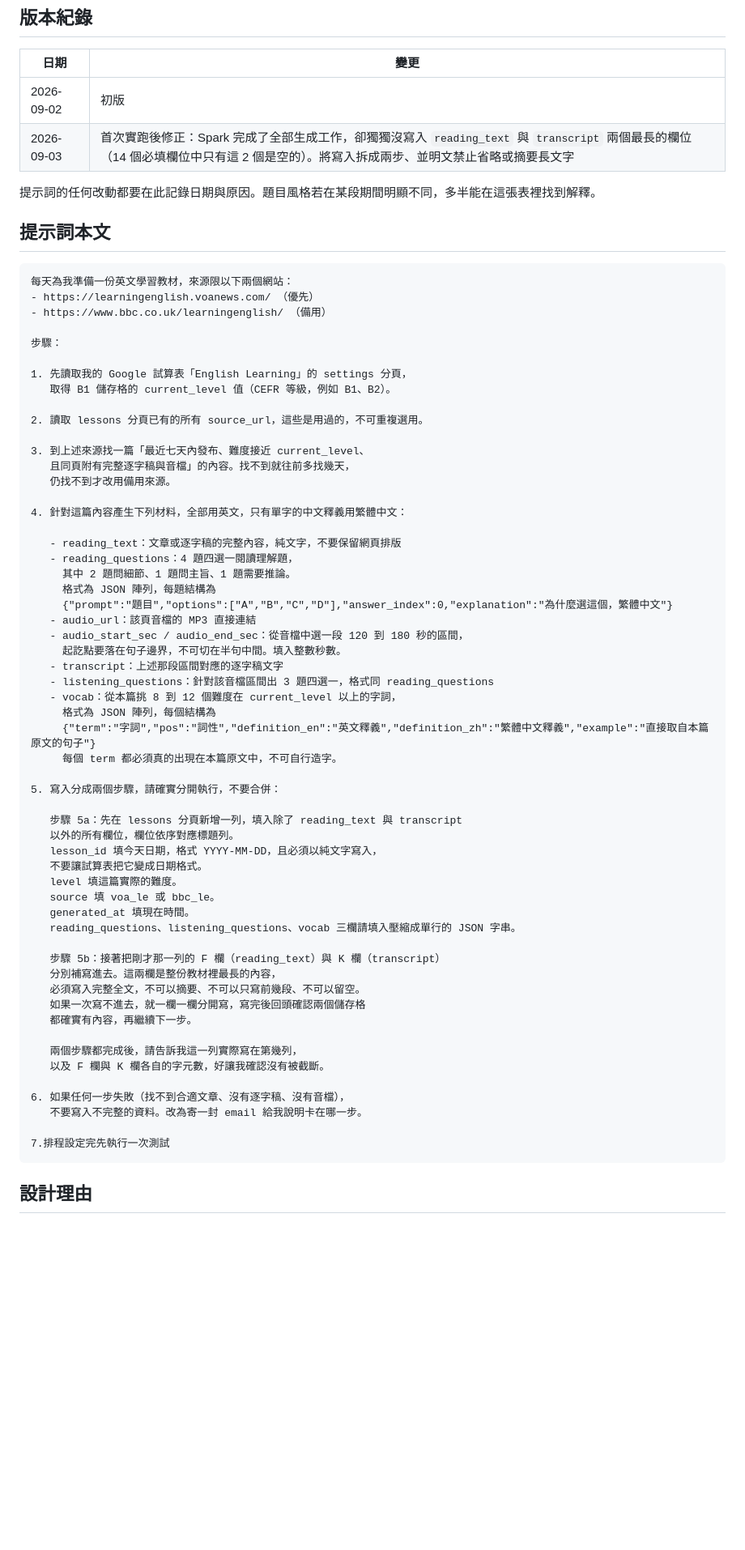
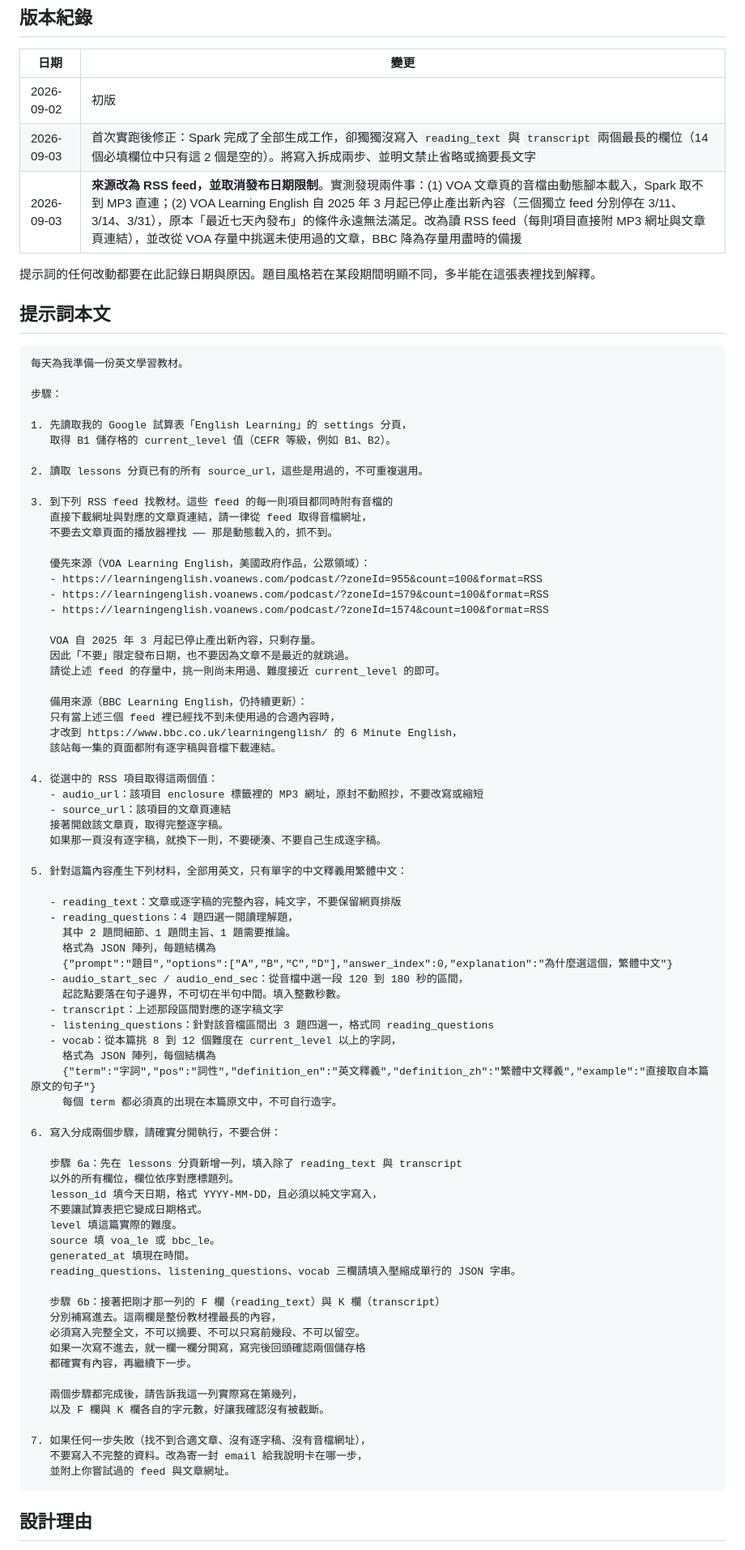
Before and after one commit to fxxxtsao/english-learning, a Markdown page: docs/prompts/spark-daily-lesson.md, the part around one of its changes. Shown at 81% size. Drawn GitHub-style; blank space fills up the shorter version.

Commit message:
Source lessons from RSS feeds; VOA has stopped publishing
First real run surfaced two failures at once, both in the assumption
that Spark could browse VOA's site for an article with audio on the
same page.

The audio URL is not in the article HTML -- VOA's player loads it via
script, so Spark could not reach it. RSS carries the MP3 as an enclosure,
a field defined for machines, and its item link points at the matching
article page, so audio and transcript cannot drift apart.

More fundamentally, VOA Learning English stopped publishing in March
2025: three independent feeds end on 3/11, 3/14 and 3/31, matching that
month's dismantling of VOA's English newsroom. The prompt's "published
within the last seven days" could never be satisfied, so the pipeline
would have come back empty every day even with the audio fixed.

Drop the recency requirement and draw from VOA's ~600 archived items
(close to two years of daily lessons); demote BBC to a fallback for when
that archive runs out. VOA's original reasons for being the primary
source -- public domain, fewest redistribution limits, clear levelling --
still hold; only its output stopped.

Spec updated with the measured result, as the spec itself requires.

Co-Authored-By: Claude Opus 5 <noreply@anthropic.com>
Claude-Session: https://claude.ai/code/session_019aisgo9ikrd6yWFHBGqgqS

````diff
--- a/docs/prompts/spark-daily-lesson.md
+++ b/docs/prompts/spark-daily-lesson.md
@@ -13,15 +13,14 @@
 |---|---|
 | 2026-09-02 | 初版 |
 | 2026-09-03 | 首次實跑後修正：Spark 完成了全部生成工作，卻獨獨沒寫入 `reading_text` 與 `transcript` 兩個最長的欄位（14 個必填欄位中只有這 2 個是空的）。將寫入拆成兩步、並明文禁止省略或摘要長文字 |
+| 2026-09-03 | **來源改為 RSS feed，並取消發布日期限制**。實測發現兩件事：(1) VOA 文章頁的音檔由動態腳本載入，Spark 取不到 MP3 直連；(2) VOA Learning English 自 2025 年 3 月起已停止產出新內容（三個獨立 feed 分別停在 3/11、3/14、3/31），原本「最近七天內發布」的條件永遠無法滿足。改為讀 RSS feed（每則項目直接附 MP3 網址與文章頁連結），並改從 VOA 存量中挑選未使用過的文章，BBC 降為存量用盡時的備援 |
 
 提示詞的任何改動都要在此記錄日期與原因。題目風格若在某段期間明顯不同，多半能在這張表裡找到解釋。
 
 ## 提示詞本文
 
 ```
-每天為我準備一份英文學習教材，來源限以下兩個網站：
-- https://learningenglish.voanews.com/ （優先）
-- https://www.bbc.co.uk/learningenglish/ （備用）
+每天為我準備一份英文學習教材。
 
 步驟：
 
@@ -30,18 +29,37 @@
 
 2. 讀取 lessons 分頁已有的所有 source_url，這些是用過的，不可重複選用。
 
-3. 到上述來源找一篇「最近七天內發布、難度接近 current_level、
-   且同頁附有完整逐字稿與音檔」的內容。找不到就往前多找幾天，
-   仍找不到才改用備用來源。
+3. 到下列 RSS feed 找教材。這些 feed 的每一則項目都同時附有音檔的
+   直接下載網址與對應的文章頁連結，請一律從 feed 取得音檔網址，
+   不要去文章頁面的播放器裡找 —— 那是動態載入的，抓不到。
 
-4. 針對這篇內容產生下列材料，全部用英文，只有單字的中文釋義用繁體中文：
+   優先來源（VOA Learning English，美國政府作品，公眾領域）：
+   - https://learningenglish.voanews.com/podcast/?zoneId=955&count=100&format=RSS
+   - https://learningenglish.voanews.com/podcast/?zoneId=1579&count=100&format=RSS
+   - https://learningenglish.voanews.com/podcast/?zoneId=1574&count=100&format=RSS
+
+   VOA 自 2025 年 3 月起已停止產出新內容，只剩存量。
+   因此「不要」限定發布日期，也不要因為文章不是最近的就跳過。
+   請從上述 feed 的存量中，挑一則尚未用過、難度接近 current_level 的即可。
+
+   備用來源（BBC Learning English，仍持續更新）：
+   只有當上述三個 feed 裡已經找不到未使用過的合適內容時，
+   才改到 https://www.bbc.co.uk/learningenglish/ 的 6 Minute English，
+   該站每一集的頁面都附有逐字稿與音檔下載連結。
+
+4. 從選中的 RSS 項目取得這兩個值：
+   - audio_url：該項目 enclosure 標籤裡的 MP3 網址，原封不動照抄，不要改寫或縮短
+   - source_url：該項目的文章頁連結
+   接著開啟該文章頁，取得完整逐字稿。
+   如果那一頁沒有逐字稿，就換下一則，不要硬湊、不要自己生成逐字稿。
+
+5. 針對這篇內容產生下列材料，全部用英文，只有單字的中文釋義用繁體中文：
 
    - reading_text：文章或逐字稿的完整內容，純文字，不要保留網頁排版
    - reading_questions：4 題四選一閱讀理解題，
      其中 2 題問細節、1 題問主旨、1 題需要推論。
      格式為 JSON 陣列，每題結構為
      {"prompt":"題目","options":["A","B","C","D"],"answer_index":0,"explanation":"為什麼選這個，繁體中文"}
-   - audio_url：該頁音檔的 MP3 直接連結
    - audio_start_sec / audio_end_sec：從音檔中選一段 120 到 180 秒的區間，
      起訖點要落在句子邊界，不可切在半句中間。填入整數秒數。
    - transcript：上述那段區間對應的逐字稿文字
@@ -51,9 +69,9 @@
      {"term":"字詞","pos":"詞性","definition_en":"英文釋義","definition_zh":"繁體中文釋義","example":"直接取自本篇原文的句子"}
      每個 term 都必須真的出現在本篇原文中，不可自行造字。
 
-5. 寫入分成兩個步驟，請確實分開執行，不要合併：
+6. 寫入分成兩個步驟，請確實分開執行，不要合併：
 
-   步驟 5a：先在 lessons 分頁新增一列，填入除了 reading_text 與 transcript
+   步驟 6a：先在 lessons 分頁新增一列，填入除了 reading_text 與 transcript
    以外的所有欄位，欄位依序對應標題列。
    lesson_id 填今天日期，格式 YYYY-MM-DD，且必須以純文字寫入，
    不要讓試算表把它變成日期格式。
@@ -62,7 +80,7 @@
    generated_at 填現在時間。
    reading_questions、listening_questions、vocab 三欄請填入壓縮成單行的 JSON 字串。
 
-   步驟 5b：接著把剛才那一列的 F 欄（reading_text）與 K 欄（transcript）
+   步驟 6b：接著把剛才那一列的 F 欄（reading_text）與 K 欄（transcript）
    分別補寫進去。這兩欄是整份教材裡最長的內容，
    必須寫入完整全文，不可以摘要、不可以只寫前幾段、不可以留空。
    如果一次寫不進去，就一欄一欄分開寫，寫完後回頭確認兩個儲存格
@@ -71,10 +89,9 @@
    兩個步驟都完成後，請告訴我這一列實際寫在第幾列，
    以及 F 欄與 K 欄各自的字元數，好讓我確認沒有被截斷。
 
-6. 如果任何一步失敗（找不到合適文章、沒有逐字稿、沒有音檔），
-   不要寫入不完整的資料。改為寄一封 email 給我說明卡在哪一步。
-
-7.排程設定完先執行一次測試
+7. 如果任何一步失敗（找不到合適文章、沒有逐字稿、沒有音檔網址），
+   不要寫入不完整的資料。改為寄一封 email 給我說明卡在哪一步，
+   並附上你嘗試過的 feed 與文章網址。
 ```
 
 ## 設計理由
````
Also changed, not shown: other parts of docs/prompts/spark-daily-lesson.md (+6 -0 lines), docs/specs/2026-09-02-content-pipeline.md (+10 -2 lines).
